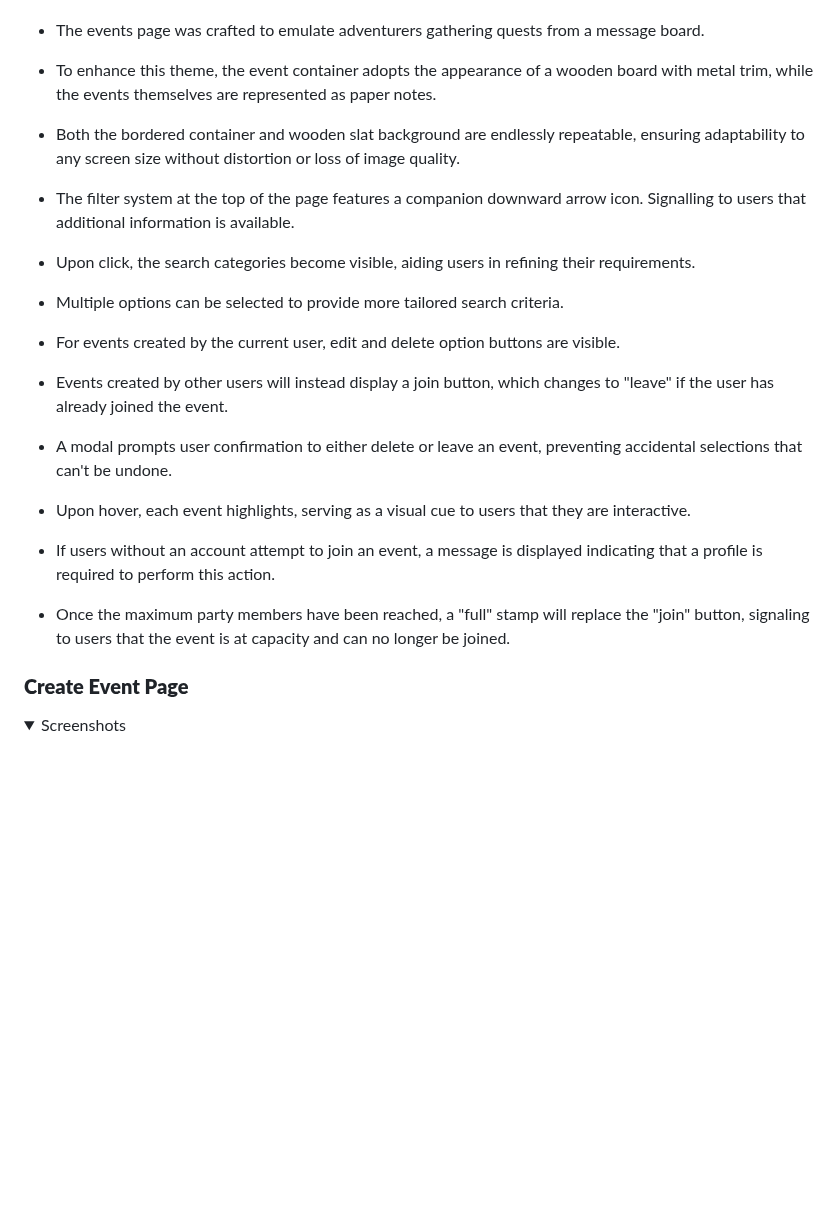
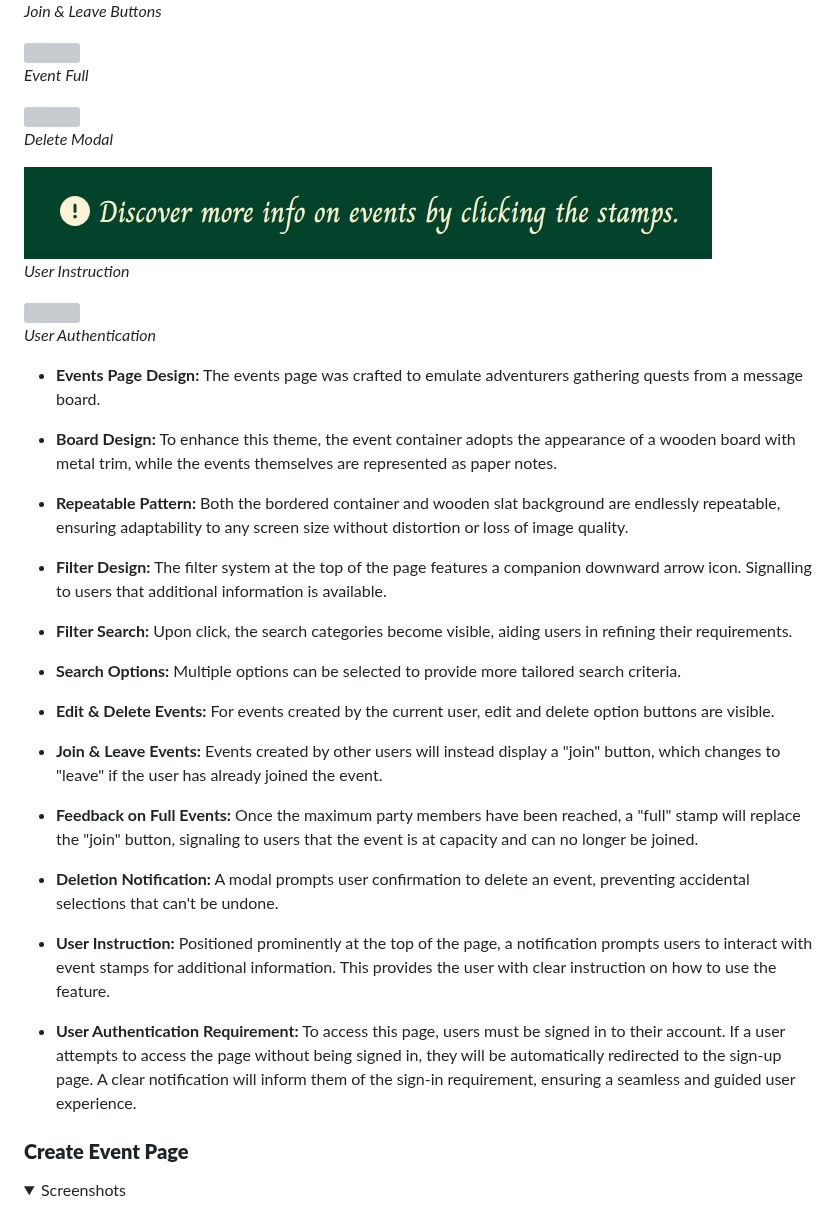
Before and after one commit to AndyWright360/Quest_Board, a Markdown page: README.md, the part around one of its changes. Rendered like a GitHub page; folded sections open; blank space fills up the shorter version; grey boxes are pictures that could not be loaded.

Commit message:
docs: update events page features for README.md

```diff
--- a/README.md
+++ b/README.md
@@ -565,28 +579,46 @@ Wireframes were generated using Balsamiq for desktop, tablet, and mobile screen
+*Join & Leave Buttons*
+
+<img src="documentation/features/event-full.jpg">
+
+*Event Full*
+
+<img src="documentation/features/delete-modal.gif">
+
+*Delete Modal*
+
+<img src="documentation/features/user-instruction.jpg">
+
+*User Instruction*
+
+<img>
+
+*User Authentication*
+
 </details>
 
-- The events page was crafted to emulate adventurers gathering quests from a message board.
+- **Events Page Design:** The events page was crafted to emulate adventurers gathering quests from a message board.
 
-- To enhance this theme, the event container adopts the appearance of a wooden board with metal trim, while the events themselves are represented as paper notes.
+- **Board Design:** To enhance this theme, the event container adopts the appearance of a wooden board with metal trim, while the events themselves are represented as paper notes.
 
-- Both the bordered container and wooden slat background are endlessly repeatable, ensuring adaptability to any screen size without distortion or loss of image quality.
+- **Repeatable Pattern:** Both the bordered container and wooden slat background are endlessly repeatable, ensuring adaptability to any screen size without distortion or loss of image quality.
 
-- The filter system at the top of the page features a companion downward arrow icon. Signalling to users that additional information is available.
+- **Filter Design:** The filter system at the top of the page features a companion downward arrow icon. Signalling to users that additional information is available.
 
-- Upon click, the search categories become visible, aiding users in refining their requirements.
+- **Filter Search:** Upon click, the search categories become visible, aiding users in refining their requirements.
 
-- Multiple options can be selected to provide more tailored search criteria.
+- **Search Options:** Multiple options can be selected to provide more tailored search criteria.
 
-- For events created by the current user, edit and delete option buttons are visible.
+- **Edit & Delete Events:** For events created by the current user, edit and delete option buttons are visible.
 
-- Events created by other users will instead display a join button, which changes to "leave" if the user has already joined the event.
+- **Join & Leave Events:** Events created by other users will instead display a "join" button, which changes to "leave" if the user has already joined the event.
 
-- A modal prompts user confirmation to either delete or leave an event, preventing accidental selections that can't be undone.
+- **Feedback on Full Events:** Once the maximum party members have been reached, a "full" stamp will replace the "join" button, signaling to users that the event is at capacity and can no longer be joined.
 
-- Upon hover, each event highlights, serving as a visual cue to users that they are interactive.
+- **Deletion Notification:** A modal prompts user confirmation to delete an event, preventing accidental selections that can't be undone.
 
-- If users without an account attempt to join an event, a message is displayed indicating that a profile is required to perform this action.
+- **User Instruction:** Positioned prominently at the top of the page, a notification prompts users to interact with event stamps for additional information. This provides the user with clear instruction on how to use the feature.
 
-- Once the maximum party members have been reached, a "full" stamp will replace the "join" button, signaling to users that the event is at capacity and can no longer be joined.
+- **User Authentication Requirement:** To access this page, users must be signed in to their account. If a user attempts to access the page without being signed in, they will be automatically redirected to the sign-up page. A clear notification will inform them of the sign-in requirement, ensuring a seamless and guided user experience.
 
 ### **Create Event Page**
 
```
Also changed, not shown: other parts of README.md (+15 -1 lines).
